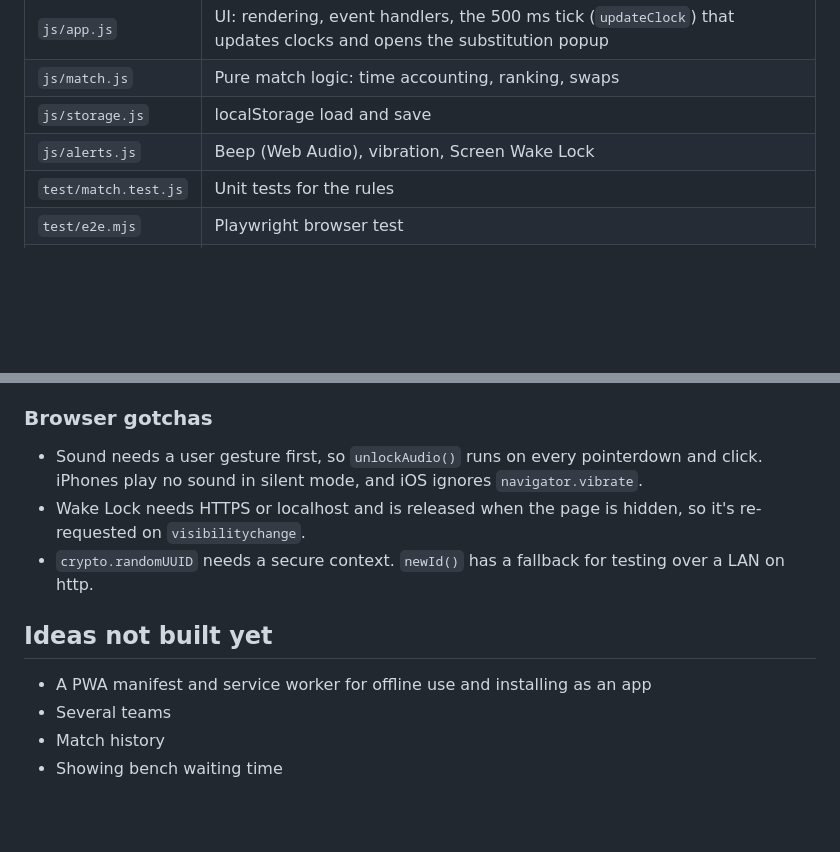
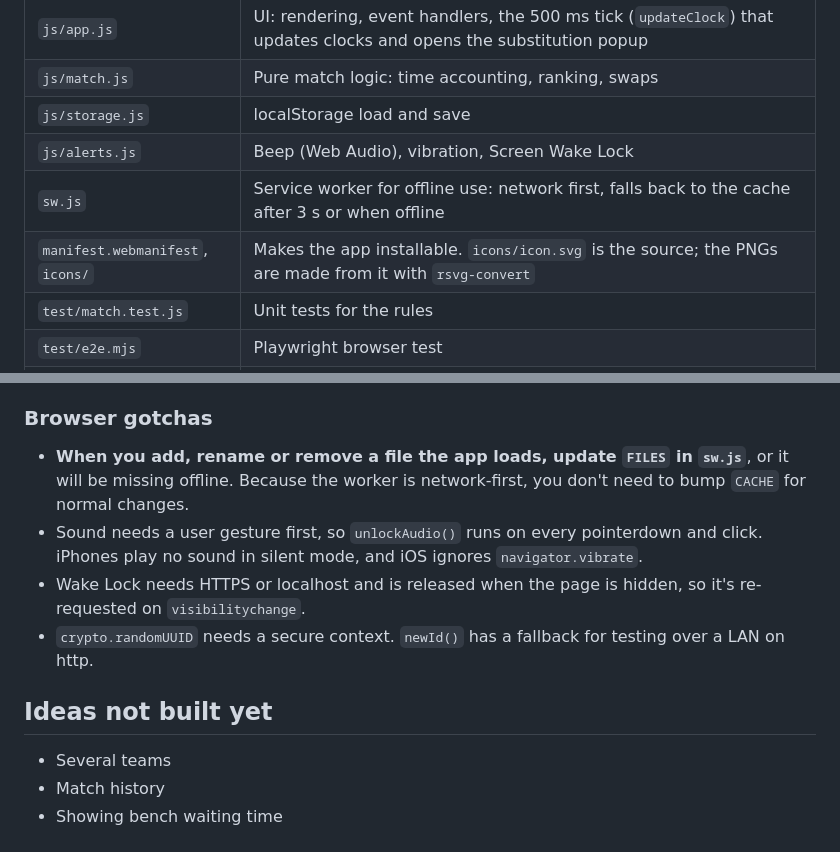
Before and after one commit to dbugger85/substitutor, a Markdown page: CLAUDE.md, 2 parts joined by grey strips. Drawn GitHub-style; blank space fills up the shorter version.

```diff
--- a/CLAUDE.md
+++ b/CLAUDE.md
@@ -39,6 +39,8 @@ GitHub Pages serves `main` / root as-is, with no build step. `git push` redeploy
 | `js/match.js` | Pure match logic: time accounting, ranking, swaps |
 | `js/storage.js` | localStorage load and save |
 | `js/alerts.js` | Beep (Web Audio), vibration, Screen Wake Lock |
+| `sw.js` | Service worker for offline use: network first, falls back to the cache after 3 s or when offline |
+| `manifest.webmanifest`, `icons/` | Makes the app installable. `icons/icon.svg` is the source; the PNGs are made from it with `rsvg-convert` |
 | `test/match.test.js` | Unit tests for the rules |
 | `test/e2e.mjs` | Playwright browser test |
 | `PLAN.md` | The original plan and the user's decisions |
@@ -69,12 +71,12 @@ GitHub Pages serves `main` / root as-is, with no build step. `git push` redeploy
 - Data with a different `v` is ignored. If you change the saved shape, bump `v` or migrate it in `storage.js`.
 
 ### Browser gotchas
+- **When you add, rename or remove a file the app loads, update `FILES` in `sw.js`**, or it will be missing offline. Because the worker is network-first, you don't need to bump `CACHE` for normal changes.
 - Sound needs a user gesture first, so `unlockAudio()` runs on every pointerdown and click. iPhones play no sound in silent mode, and iOS ignores `navigator.vibrate`.
 - Wake Lock needs HTTPS or localhost and is released when the page is hidden, so it's re-requested on `visibilitychange`.
 - `crypto.randomUUID` needs a secure context. `newId()` has a fallback for testing over a LAN on http.
 
 ## Ideas not built yet
-- A PWA manifest and service worker for offline use and installing as an app
 - Several teams
 - Match history
 - Showing bench waiting time
```
Also changed, not shown: README.md (+7 -1 lines), icons/apple-touch-icon.png (added), icons/icon-192.png (added), icons/icon-512.png (added), 6 other files.
